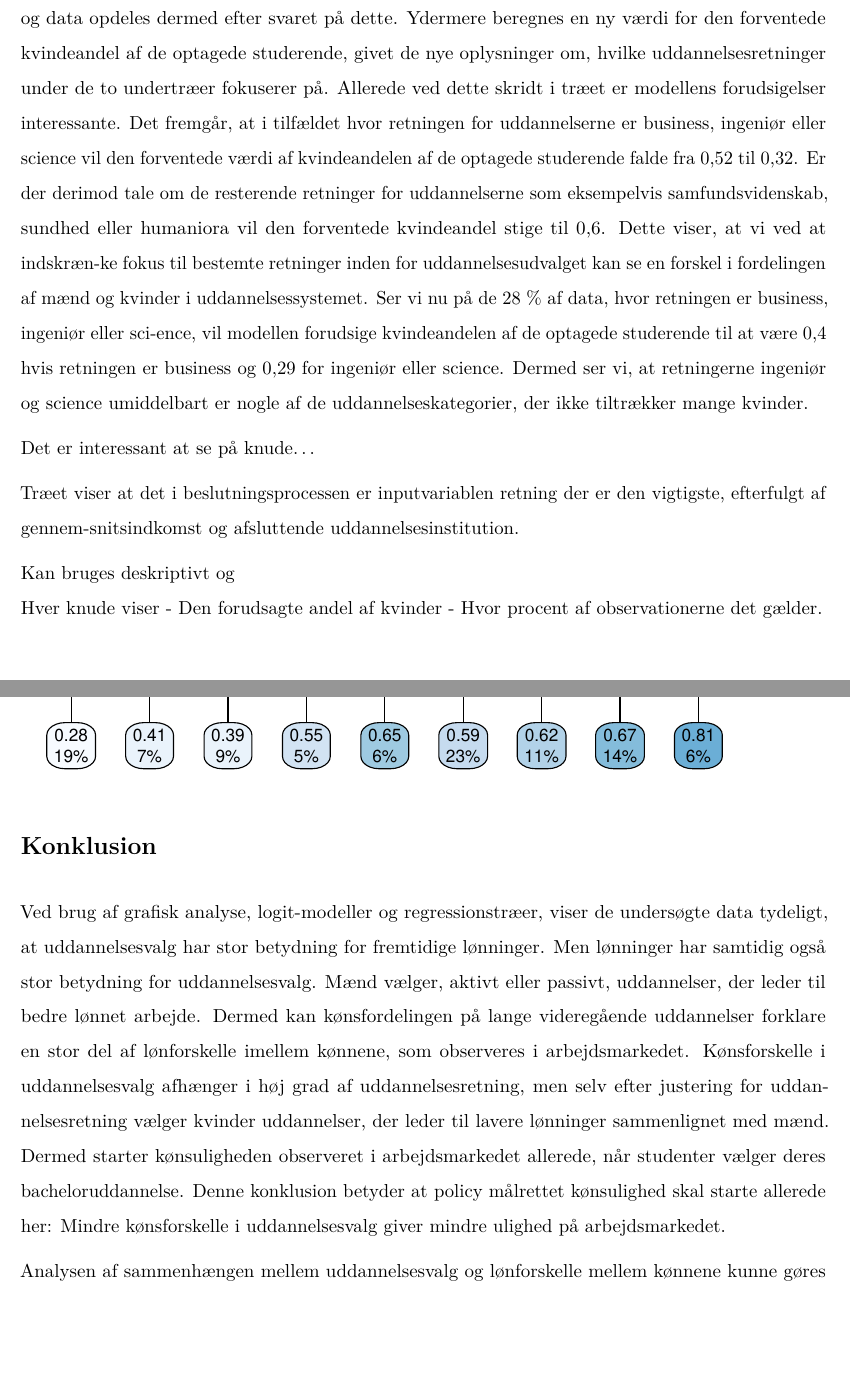
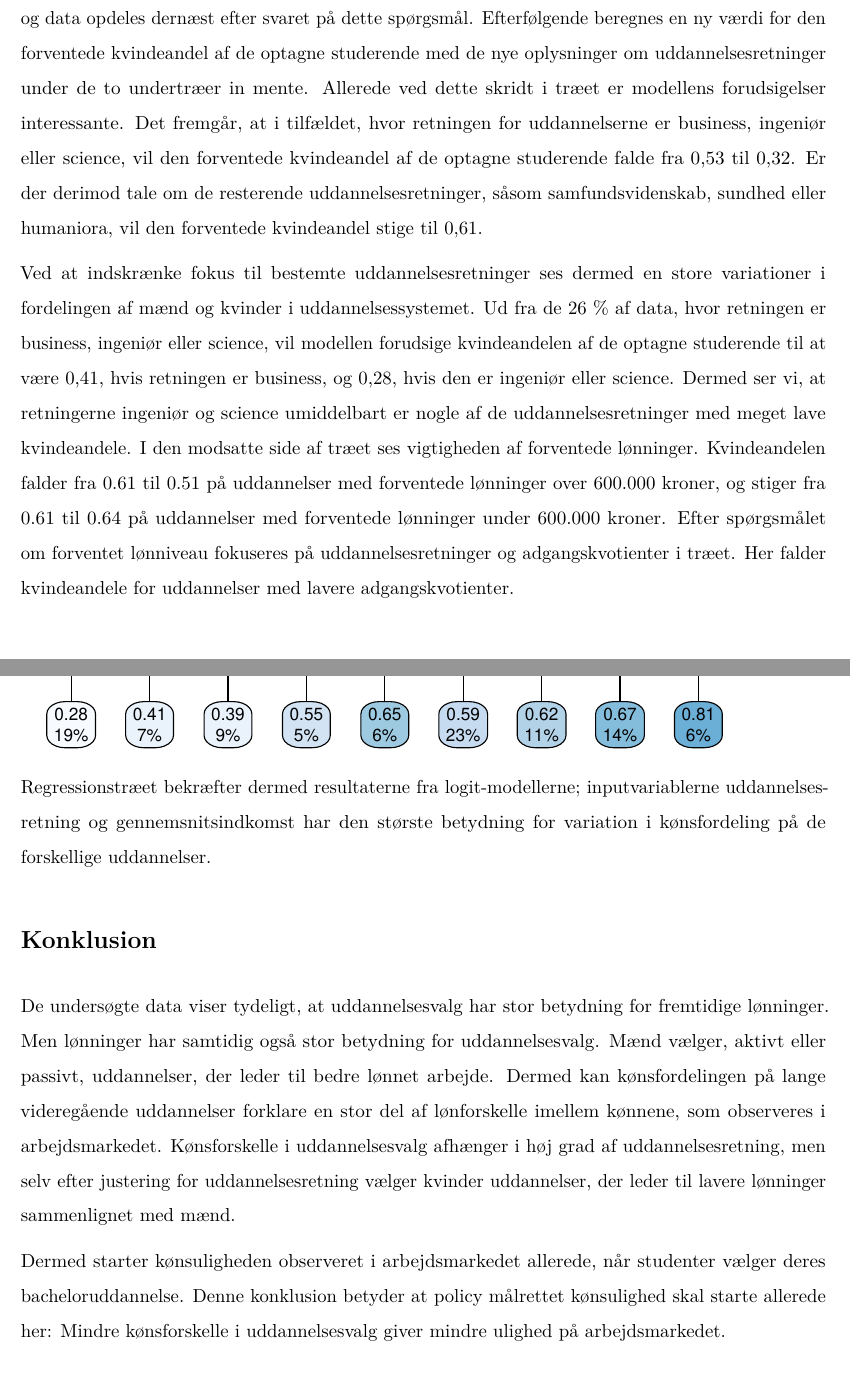
Before and after one commit to woija/gruppe4, an R Markdown document (udkast.Rmd): two parts of pages 15 and 16 of 19, joined at a grey line, cut so that both start at the same text, the shorter picture padded with empty space. The pictures show the output file udkast.pdf that the author committed with the source.

Commit message:
Denne skal læses

````diff
--- a/udkast.Rmd
+++ b/udkast.Rmd
@@ -551 +549,0 @@ Den alternative valideringsmetode, krydsvalidering, minder meget om ovenstående
-Ved den første knude i træet tages udgangspunkt i hele datasættet. Det ses her, at modellen på baggrund af alle data for de fire inputvariable beregner et gennemsnit for kvindeandelen af optagede til 0,52. Modellen fremsætter i første knude spørgsmålet ”Retning = business, ingeniør eller science”, og data opdeles dermed efter svaret på dette. Ydermere beregnes en ny værdi for den forventede kvindeandel af de optagede studerende, givet de nye oplysninger om, hvilke uddannelsesretninger under de to undertræer fokuserer på.  Allerede ved dette skridt i træet er modellens forudsigelser interessante. Det fremgår, at i tilfældet hvor retningen for uddannelserne er business, ingeniør eller science vil den forventede værdi af kvindeandelen af de optagede studerende falde fra 0,52 til 0,32. Er der derimod tale om de resterende retninger for uddannelserne som eksempelvis samfundsvidenskab, sundhed eller humaniora vil den forventede kvindeandel stige til 0,6. Dette viser, at vi ved at indskræn-ke fokus til bestemte retninger inden for uddannelsesudvalget kan se en forskel i fordelingen af mænd og kvinder i uddannelsessystemet. Ser vi nu på de 28 % af data, hvor retningen er business, ingeniør eller sci-ence, vil modellen forudsige kvindeandelen af de optagede studerende til at være 0,4 hvis retningen er business og 0,29 for ingeniør eller science. Dermed ser vi, at retningerne ingeniør og science umiddelbart er nogle af de uddannelseskategorier, der ikke tiltrækker mange kvinder.
@@ -552,15 +551,6 @@ Ved den første knude i træet tages udgangspunkt i hele datasættet. Det ses he
+Ved den første knude i træet tages udgangspunkt i hele datasættet. Det ses her, at modellen på baggrund af alle data for de fire inputvariable beregner et gennemsnit for kvindeandelen af optagede til 0,53. Modellen fremsætter i første knude spørgsmålet ”Retning = business, ingeniør eller science”, og data opdeles dernæst efter svaret på dette spørgsmål. Efterfølgende beregnes en ny værdi for den forventede kvindeandel af de optagne studerende med de nye oplysninger om uddannelsesretninger under de to undertræer in mente. Allerede ved dette skridt i træet er modellens forudsigelser interessante. Det fremgår, at i tilfældet, hvor retningen for uddannelserne er business, ingeniør eller science, vil den forventede kvindeandel af de optagne studerende falde fra 0,53 til 0,32. Er der derimod tale om de resterende uddannelsesretninger, såsom samfundsvidenskab, sundhed eller humaniora, vil den forventede kvindeandel stige til 0,61.
 
-Det er interessant at se på knude…
-
-
-Træet viser at det i beslutningsprocessen er inputvariablen retning der er den vigtigste, efterfulgt af gennem-snitsindkomst og afsluttende uddannelsesinstitution.
-
-
-Kan bruges deskriptivt og
-Hver knude viser
-- Den forudsagte andel af kvinder
-- Hvor procent af observationerne det gælder.
-
+Ved at indskrænke fokus til bestemte uddannelsesretninger ses dermed en store variationer i fordelingen af mænd og kvinder i uddannelsessystemet. Ud fra de 26 % af data, hvor retningen er business, ingeniør eller science, vil modellen forudsige kvindeandelen af de optagne studerende til at være 0,41, hvis retningen er business, og 0,28, hvis den er ingeniør eller science. Dermed ser vi, at retningerne ingeniør og science umiddelbart er nogle af de uddannelsesretninger med meget lave kvindeandele. I den modsatte side af træet ses vigtigheden af forventede lønninger. Kvindeandelen falder fra 0.61 til 0.51 på uddannelser med forventede lønninger over 600.000 kroner, og stiger fra 0.61 til 0.64 på uddannelser med forventede lønninger under 600.000 kroner. Efter spørgsmålet om forventet lønniveau fokuseres på uddannelsesretninger og adgangskvotienter i træet. Her falder kvindeandele for uddannelser med lavere adgangskvotienter.
 
 ###Figur 6: Regressionstræ
 ```{r, echo=FALSE, warning=FALSE }
@@ -569,11 +559,17 @@ optimal.model <- prune(model, model$cptable[model$cptable[, 2] == 8, 1])
 rpart.plot(optimal.model)
 ```
 
+Regressionstræet bekræfter dermed resultaterne fra logit-modellerne; inputvariablerne uddannelsesretning og gennemsnitsindkomst har den største betydning for variation i kønsfordeling på de forskellige uddannelser.
+
+
 <div id='id-section5'/>
 #Konklusion
-Ved brug af grafisk analyse, logit-modeller og regressionstræer, viser de undersøgte data tydeligt, at uddannelsesvalg har stor betydning for fremtidige lønninger. Men lønninger har samtidig også stor betydning for uddannelsesvalg. Mænd vælger, aktivt eller passivt, uddannelser, der leder til bedre lønnet arbejde. Dermed kan kønsfordelingen på lange videregående uddannelser forklare en stor del af lønforskelle imellem kønnene, som observeres i arbejdsmarkedet. Kønsforskelle i uddannelsesvalg afhænger i høj grad af uddannelsesretning, men selv efter justering for uddannelsesretning vælger kvinder uddannelser, der leder til lavere lønninger sammenlignet med mænd. Dermed starter kønsuligheden observeret i arbejdsmarkedet allerede, når studenter vælger deres bacheloruddannelse. Denne konklusion betyder at policy målrettet kønsulighed skal starte allerede her: Mindre kønsforskelle i uddannelsesvalg giver mindre ulighed på arbejdsmarkedet.
+De undersøgte data viser tydeligt, at uddannelsesvalg har stor betydning for fremtidige lønninger. Men lønninger har samtidig også stor betydning for uddannelsesvalg. Mænd vælger, aktivt eller passivt, uddannelser, der leder til bedre lønnet arbejde. Dermed kan kønsfordelingen på lange videregående uddannelser forklare en stor del af lønforskelle imellem kønnene, som observeres i arbejdsmarkedet. Kønsforskelle i uddannelsesvalg afhænger i høj grad af uddannelsesretning, men selv efter justering for uddannelsesretning vælger kvinder uddannelser, der leder til lavere lønninger sammenlignet med mænd.
+
+Dermed starter kønsuligheden observeret i arbejdsmarkedet allerede, når studenter vælger deres bacheloruddannelse. Denne konklusion betyder at policy målrettet kønsulighed skal starte allerede her: Mindre kønsforskelle i uddannelsesvalg giver mindre ulighed på arbejdsmarkedet.
 
 Analysen af sammenhængen mellem uddannelsesvalg og lønforskelle mellem kønnene kunne gøres mere robust ved at benytte panel data og kønsopdelt løndata. På trods af disse datamangler giver analysen her en grundigt, præliminær indsigt i sammenhængen, som ikke illustreres i standard human kapital modeller af arbejdsmarkedet. Desuden kan analysen udbredes til alle uddannelser, ikke kun lange videregående uddannelser.
+
 
 \newpage
 <div id='id-section6'/>
````
Also changed, not shown: udkast.pdf, udkast.Rmd (2 more changed lines).
